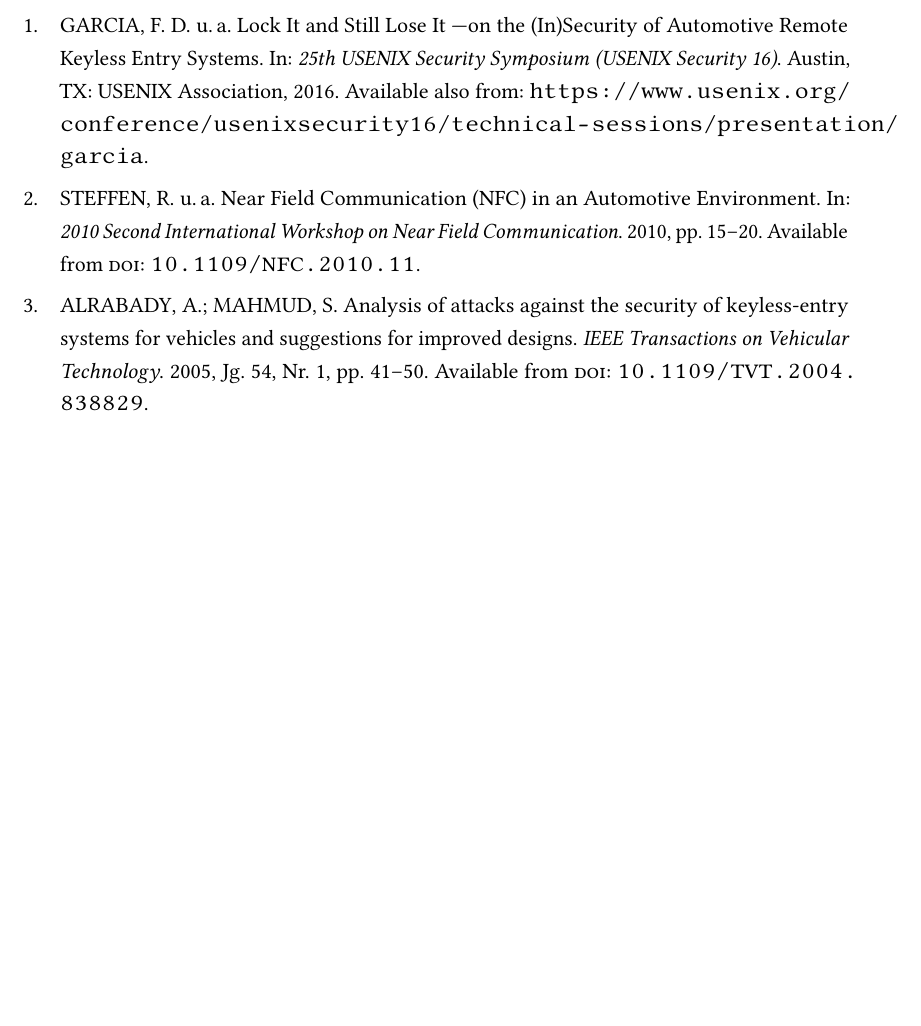
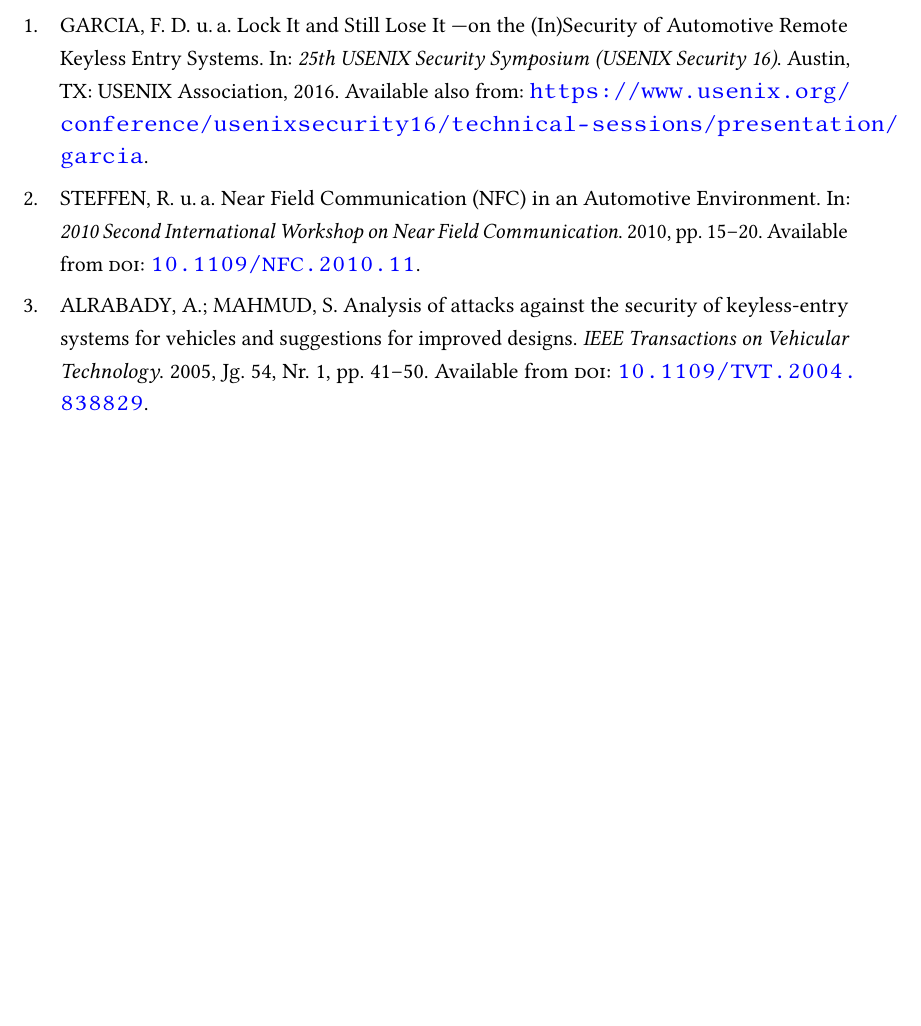
Before and after one commit to ChiefGokhlayeh/kn, a LaTeX thesis (main.tex): part of page 14 of 14, cut so that both start at the same text. Compiled offline with pdfLaTeX.

Commit message:
Enable colored links except glossary entries

```diff
--- a/main.tex
+++ b/main.tex
@@ -19,7 +19,7 @@
 \usepackage[ngerman,english]{babel}
 \usepackage[babel]{csquotes}
 \usepackage{amsmath}
-\usepackage[ngerman,hidelinks]{hyperref}
+\usepackage[ngerman,colorlinks=true]{hyperref}
 \usepackage[ngerman]{cleveref}
 
 % Font packages
@@ -52,6 +52,7 @@
 \usepackage{soul}
 \usepackage{subcaption}
 \usepackage{tikz}
+\usepackage{xcolor}
 \usepackage{xspace}
 
 %% add bib files
@@ -71,10 +72,15 @@
   shapes.geometric,
 }
 
+%% name current color for later
+\colorlet{defaultcolor}{.}
+
+%% set up glossary bibs and styles
 \setabbreviationstyle[acronym]{long-short}
 \GlsXtrLoadResources[group={Abbreviations},src={./abbreviations},sort={de-DE},type={main}]
 \GlsXtrLoadResources[group={Acronyms},src={./acronyms},sort={de-DE},type={main}]
 \renewcommand*{\glstreegroupheaderfmt}[1]{\textbf{\Large #1}}
+\renewcommand*{\glstextformat}[1]{\textcolor{defaultcolor}{#1}}
 
 \sisetup{
   list-units=single,
```
